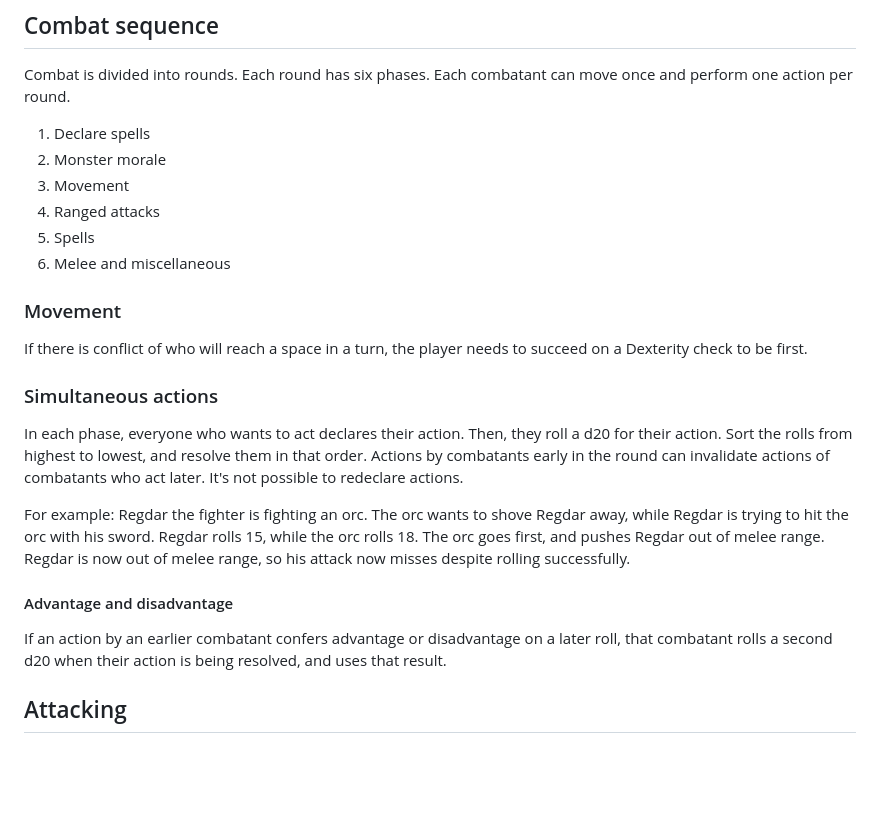
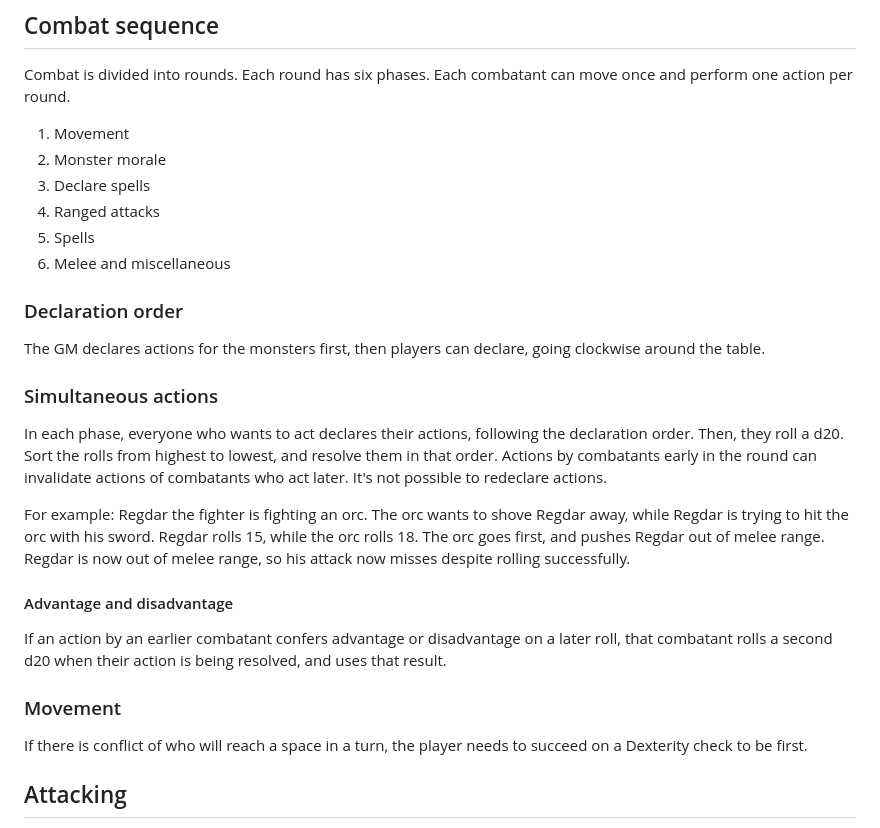
Before and after one commit to OleSkaar/Plunder, a Markdown page: Index/Combat.md, the part around the change. Rendered like a GitHub page; blank space fills up the shorter version.

Commit message:
Add declaration order

```diff
--- a/Index/Combat.md
+++ b/Index/Combat.md
@@ -2,23 +2,26 @@
 
 Combat is divided into rounds. Each round has six phases. Each combatant can move once and perform one action per round.
 
-1. Declare spells
+1. Movement
 2. Monster morale
-3. Movement
+3. Declare spells
 4. Ranged attacks
 5. Spells
 6. Melee and miscellaneous
 
-### Movement
-If there is conflict of who will reach a space in a turn, the player needs to succeed on a Dexterity check to be first.
+### Declaration order
+The GM declares actions for the monsters first, then players can declare, going clockwise around the table.
 
 ### Simultaneous actions
-In each phase, everyone who wants to act declares their action. Then, they roll a d20 for their action. Sort the rolls from highest to lowest, and resolve them in that order. Actions by combatants early in the round can invalidate actions of combatants who act later. It's not possible to redeclare actions.
+In each phase, everyone who wants to act declares their actions, following the declaration order. Then, they roll a d20. Sort the rolls from highest to lowest, and resolve them in that order. Actions by combatants early in the round can invalidate actions of combatants who act later. It's not possible to redeclare actions.
 
 For example: Regdar the fighter is fighting an orc. The orc wants to shove Regdar away, while Regdar is trying to hit the orc with his sword. Regdar rolls 15, while the orc rolls 18. The orc goes first, and pushes Regdar out of melee range. Regdar is now out of melee range, so his attack now misses despite rolling successfully.
 
 #### Advantage and disadvantage
 If an action by an earlier combatant confers advantage or disadvantage on a later roll, that combatant rolls a second d20 when their action is being resolved, and uses that result.
+
+### Movement
+If there is conflict of who will reach a space in a turn, the player needs to succeed on a Dexterity check to be first.
 
 ## Attacking
 When you attack someone, the target number is your relevant attack target plus the enemy's Defense. If the roll is equal or higher than the target, it's a hit.
```
